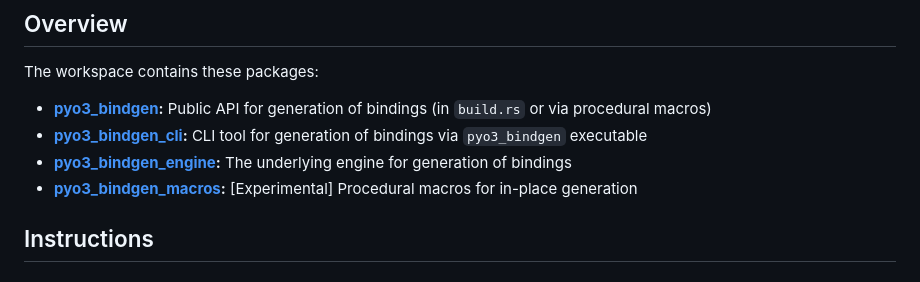
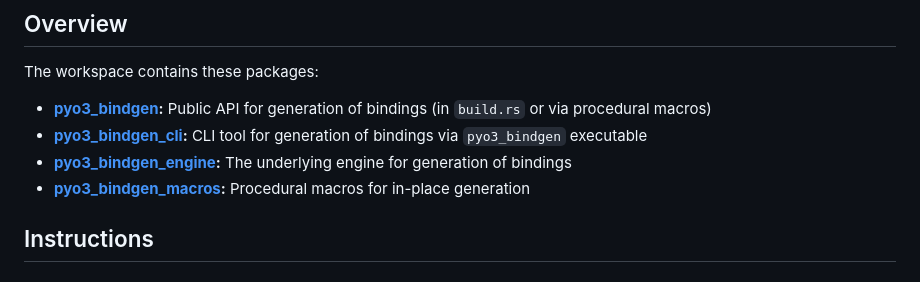
Before and after one commit to AndrejOrsula/pyo3_bindgen, a Markdown page: README.md, the part around the change. GitHub-like rendering.

Commit message:
Update information about `pyo3_bindgen_macros`
Signed-off-by: Andrej Orsula <orsula.andrej@gmail.com>

```diff
--- a/README.md
+++ b/README.md
@@ -81,7 +81,7 @@ The workspace contains these packages:
 - **[pyo3_bindgen](pyo3_bindgen):** Public API for generation of bindings (in `build.rs` or via procedural macros)
 - **[pyo3_bindgen_cli](pyo3_bindgen_cli):** CLI tool for generation of bindings via `pyo3_bindgen` executable
 - **[pyo3_bindgen_engine](pyo3_bindgen_engine):** The underlying engine for generation of bindings
-- **[pyo3_bindgen_macros](pyo3_bindgen_macros):** \[Experimental\] Procedural macros for in-place generation
+- **[pyo3_bindgen_macros](pyo3_bindgen_macros):** Procedural macros for in-place generation
 
 ## Instructions
 
```
